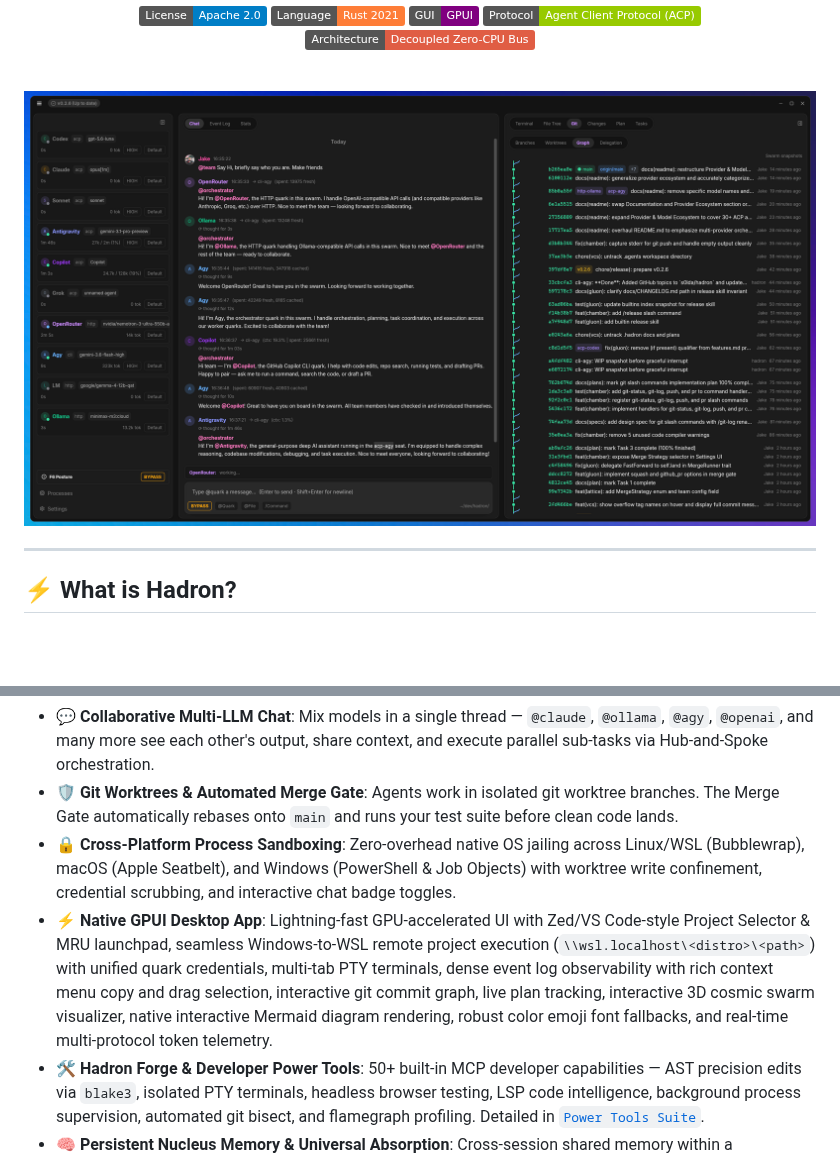
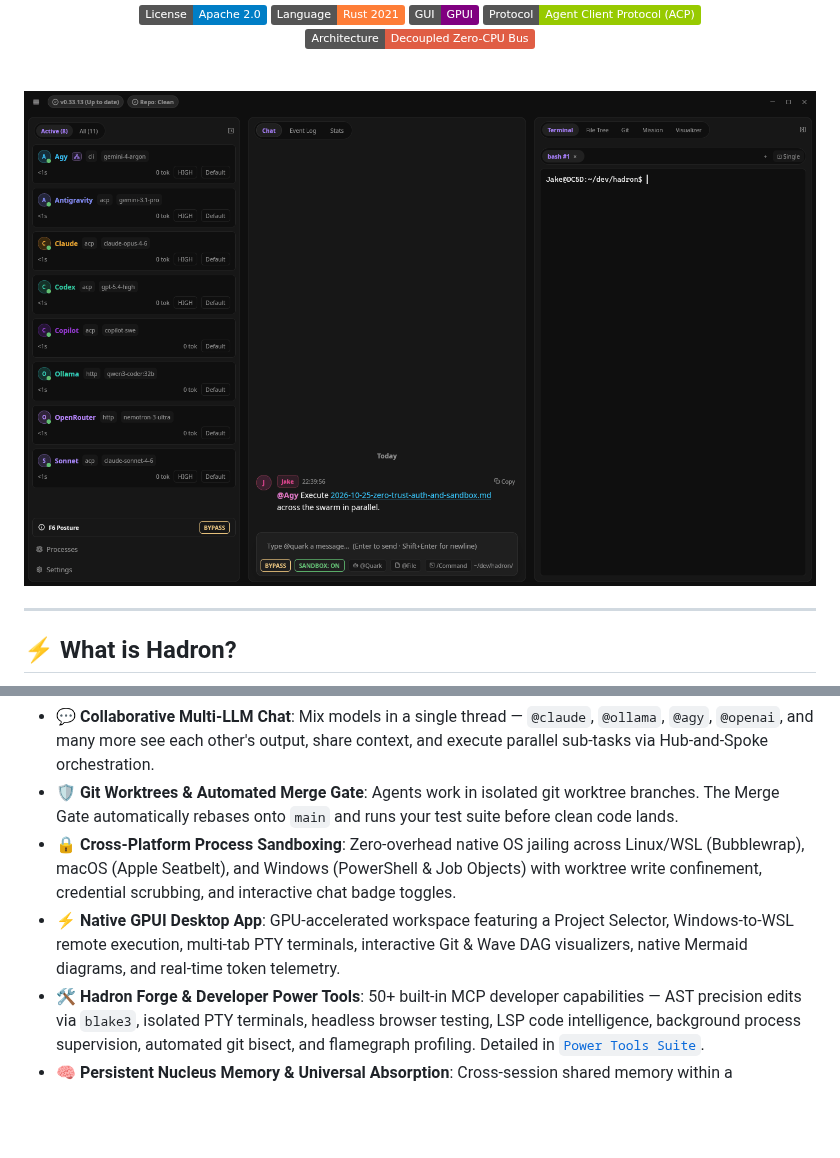
Before and after one commit to s0lda/hadron, a Markdown page: README.md, 2 parts joined by grey strips. Drawn GitHub-style; pictures changed too: assets/demo.gif (added); badges without logos; blank space fills up the shorter version.

Commit message:
docs(readme): tighten Native GPUI Desktop App copy and add window-only swarm demo GIF/MP4
- Remove 'Zed/VS Code-style' phrasing and condense the Native GPUI Desktop App bullet in README.md
- Capture a window-only 1440x900 v0.33.13 Hadron session from a sandboxed workspace with simulated multi-quark field.jsonl turns (@Agy, @Claude, @Codex, @Ollama, @Antigravity), live streaming drafts, Merge Gate, Mission Wave DAG progress, and 3D Cosmic Swarm visualizer
- Add assets/demo.gif (linked in README.md) and assets/demo.mp4

```diff
--- a/README.md
+++ b/README.md
@@ -14,7 +14,7 @@
 
   <br />
 
-  <img src="assets/demo_3.png" alt="Hadron Orchestrated Multi-Provider Chat Workspace" width="900" />
+  <img src="assets/demo.gif" alt="Hadron Orchestrated Multi-Provider Chat Workspace" width="900" />
 
 </div>
 
@@ -33,7 +33,7 @@ Behind the interface, agents (called **Quarks**) execute concurrently over a zer
 - 💬 **Collaborative Multi-LLM Chat**: Mix models in a single thread — `@claude`, `@ollama`, `@agy`, `@openai`, and many more see each other's output, share context, and execute parallel sub-tasks via Hub-and-Spoke orchestration.
 - 🛡️ **Git Worktrees & Automated Merge Gate**: Agents work in isolated git worktree branches. The Merge Gate automatically rebases onto `main` and runs your test suite before clean code lands.
 - 🔒 **Cross-Platform Process Sandboxing**: Zero-overhead native OS jailing across Linux/WSL (Bubblewrap), macOS (Apple Seatbelt), and Windows (PowerShell & Job Objects) with worktree write confinement, credential scrubbing, and interactive chat badge toggles.
-- ⚡ **Native GPUI Desktop App**: Lightning-fast GPU-accelerated UI with Zed/VS Code-style Project Selector & MRU launchpad, seamless Windows-to-WSL remote project execution (`\\wsl.localhost\<distro>\<path>`) with unified quark credentials, multi-tab PTY terminals, dense event log observability with rich context menu copy and drag selection, interactive git commit graph, live plan tracking, interactive 3D cosmic swarm visualizer, native interactive Mermaid diagram rendering, robust color emoji font fallbacks, and real-time multi-protocol token telemetry.
+- ⚡ **Native GPUI Desktop App**: GPU-accelerated workspace featuring a Project Selector, Windows-to-WSL remote execution, multi-tab PTY terminals, interactive Git & Wave DAG visualizers, native Mermaid diagrams, and real-time token telemetry.
 - 🛠️ **Hadron Forge & Developer Power Tools**: 50+ built-in MCP developer capabilities — AST precision edits via `blake3`, isolated PTY terminals, headless browser testing, LSP code intelligence, background process supervision, automated git bisect, and flamegraph profiling. Detailed in [`Power Tools Suite`](docs/forge/power-tools.md).
 - 🧠 **Persistent Nucleus Memory & Universal Absorption**: Cross-session shared memory within a configurable budget (16/32/64/128 KiB), plus `/absorb` to seamlessly import memories, invariants, skills, and plans from `.agents/`, `.claude/`, `.cursor/`, `.windsurf/`, `.kimi/`, `.superpowers/`, and many more.
 - 🤖 **Autonomous Headless Swarm Runner**: Standalone non-interactive CLI runner (`hadron run` / `hadron ci`) for CI/CD automation, speculative shadow pre-testing, AST-aware rebase healing, and tiled multi-PTY terminals.
```
Also changed, not shown: 1 other file.
